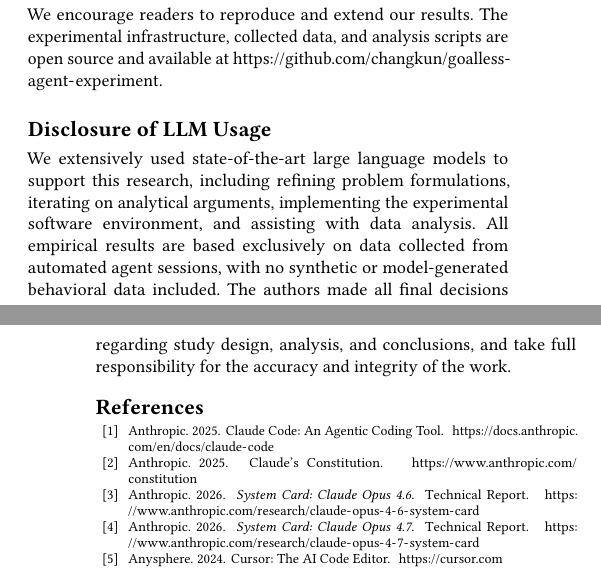
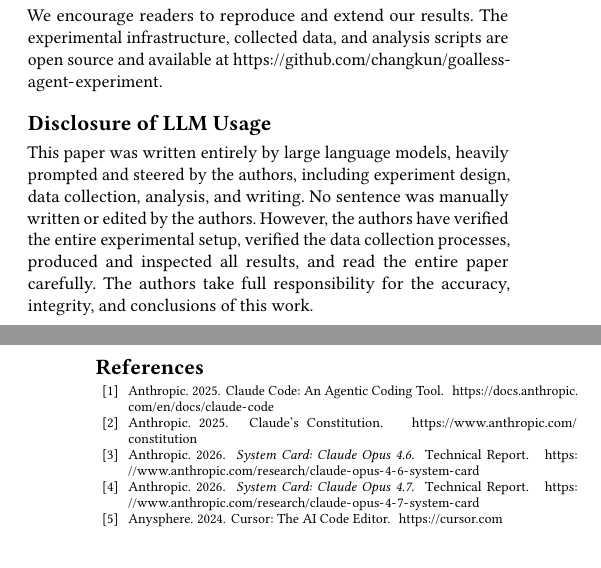
Before and after one commit to changkun/goalless-agents, a LaTeX paper (papers/paper.tex): two parts of the columns of pages 6 and 7 of 7, joined at a grey line, cut so that both start at the same text. Compiled offline with pdfLaTeX.

Commit message:
Rewrite LLM disclosure to reflect full LLM-driven authorship with author verification

```diff
--- a/papers/paper.tex
+++ b/papers/paper.tex
@@ -951,16 +951,14 @@ scripts are open source and available at
 \url{https://github.com/changkun/goalless-agent-experiment}.
 
 \section*{Disclosure of LLM Usage}
-We extensively used state-of-the-art large language models to
-support this research, including refining problem formulations,
-iterating on analytical arguments, implementing the experimental
-software environment, and assisting with data analysis.
-All empirical results are based exclusively on data collected
-from automated agent sessions, with no synthetic or
-model-generated behavioral data included.
-The authors made all final decisions regarding study design,
-analysis, and conclusions, and take full responsibility for the
-accuracy and integrity of the work.
+This paper was written entirely by large language models, heavily
+prompted and steered by the authors, including experiment design,
+data collection, analysis, and writing. No sentence was manually written or edited by the authors.
+However, the authors have verified the entire experimental setup,
+verified the data collection processes, produced and inspected all
+results, and read the entire paper carefully. The authors take
+full responsibility for the accuracy, integrity, and conclusions
+of this work.
 
 %% ============================================================
 \bibliographystyle{ACM-Reference-Format}
```
Also changed, not shown: papers/paper.pdf.
